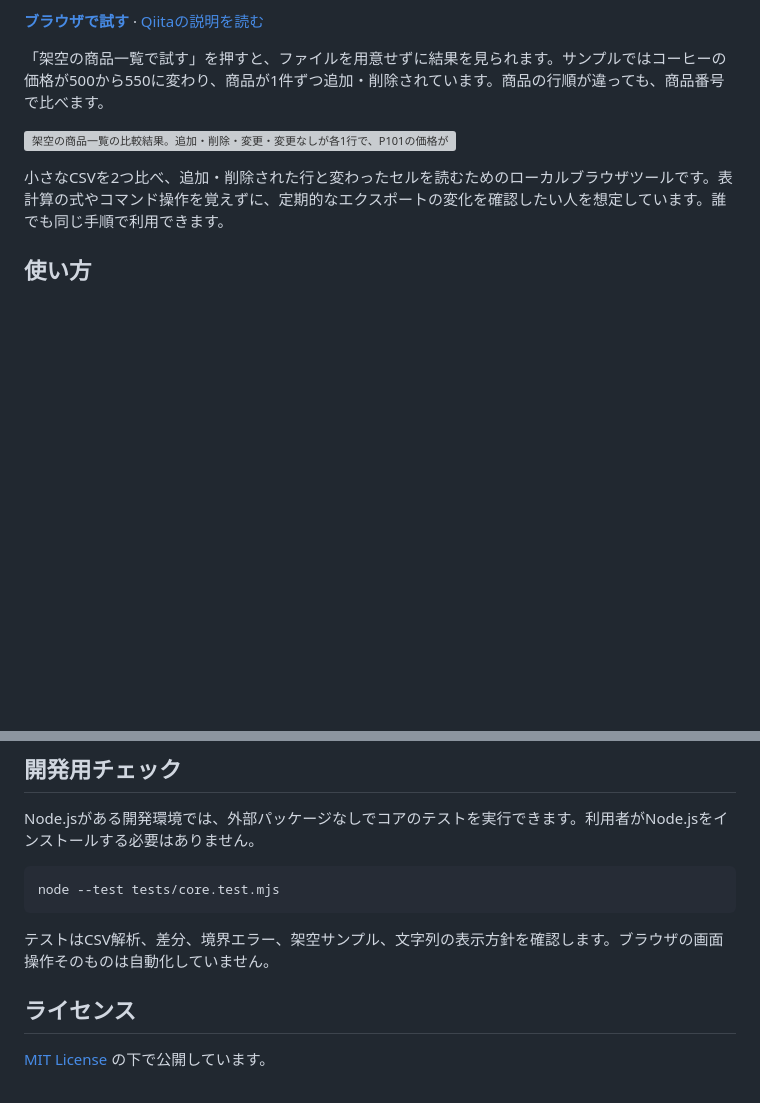
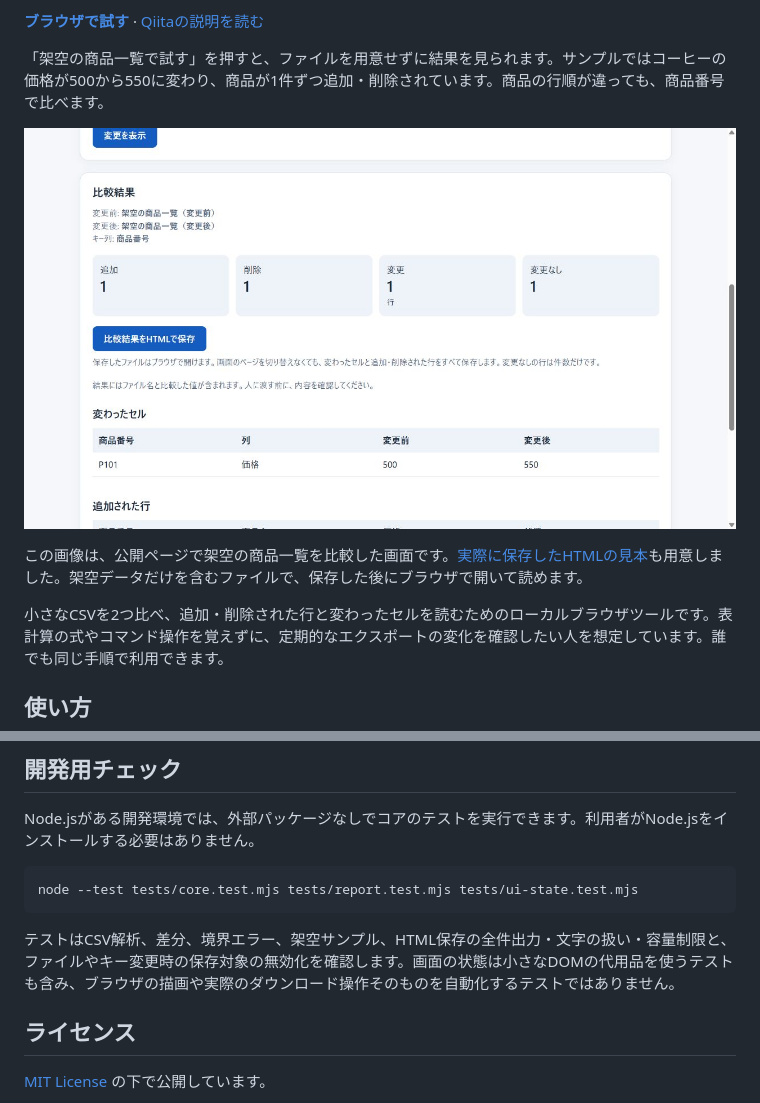
Before and after one commit to supportapp3-lab/csv-diff-viewer, a Markdown page: README.md, 2 parts joined by grey strips. Rendered like a GitHub page; pictures changed too: docs/comparison-screenshot.jpg (added); blank space fills up the shorter version; grey boxes are pictures that could not be loaded.

Commit message:
Verify HTML report export and add real sample output

````diff
--- a/README.md
+++ b/README.md
@@ -8,7 +8,9 @@
 
 「架空の商品一覧で試す」を押すと、ファイルを用意せずに結果を見られます。サンプルではコーヒーの価格が500から550に変わり、商品が1件ずつ追加・削除されています。商品の行順が違っても、商品番号で比べます。
 
-![架空の商品一覧の比較結果。追加・削除・変更・変更なしが各1行で、P101の価格が500から550に変わっています。](docs/example.svg)
+![公開ページで架空の商品一覧を比較した実際の画面。各件数が1行で、P101の価格が500から550に変わり、HTML保存ボタンが表示されています。](docs/comparison-screenshot.jpg)
+
+この画像は、公開ページで架空の商品一覧を比較した画面です。[実際に保存したHTMLの見本](https://github.com/supportapp3-lab/csv-diff-viewer/raw/refs/heads/main/docs/saved-sample.html)も用意しました。架空データだけを含むファイルで、保存した後にブラウザで開いて読めます。
 
 小さなCSVを2つ比べ、追加・削除された行と変わったセルを読むためのローカルブラウザツールです。表計算の式やコマンド操作を覚えずに、定期的なエクスポートの変化を確認したい人を想定しています。誰でも同じ手順で利用できます。
 
@@ -53,10 +55,10 @@
 Node.jsがある開発環境では、外部パッケージなしでコアのテストを実行できます。利用者がNode.jsをインストールする必要はありません。
 
 ```text
-node --test tests/core.test.mjs
+node --test tests/core.test.mjs tests/report.test.mjs tests/ui-state.test.mjs
 ```
 
-テストはCSV解析、差分、境界エラー、架空サンプル、文字列の表示方針を確認します。ブラウザの画面操作そのものは自動化していません。
+テストはCSV解析、差分、境界エラー、架空サンプル、HTML保存の全件出力・文字の扱い・容量制限と、ファイルやキー変更時の保存対象の無効化を確認します。画面の状態は小さなDOMの代用品を使うテストも含み、ブラウザの描画や実際のダウンロード操作そのものを自動化するテストではありません。
 
 ## ライセンス
 
````
Also changed, not shown: 4 other files.
